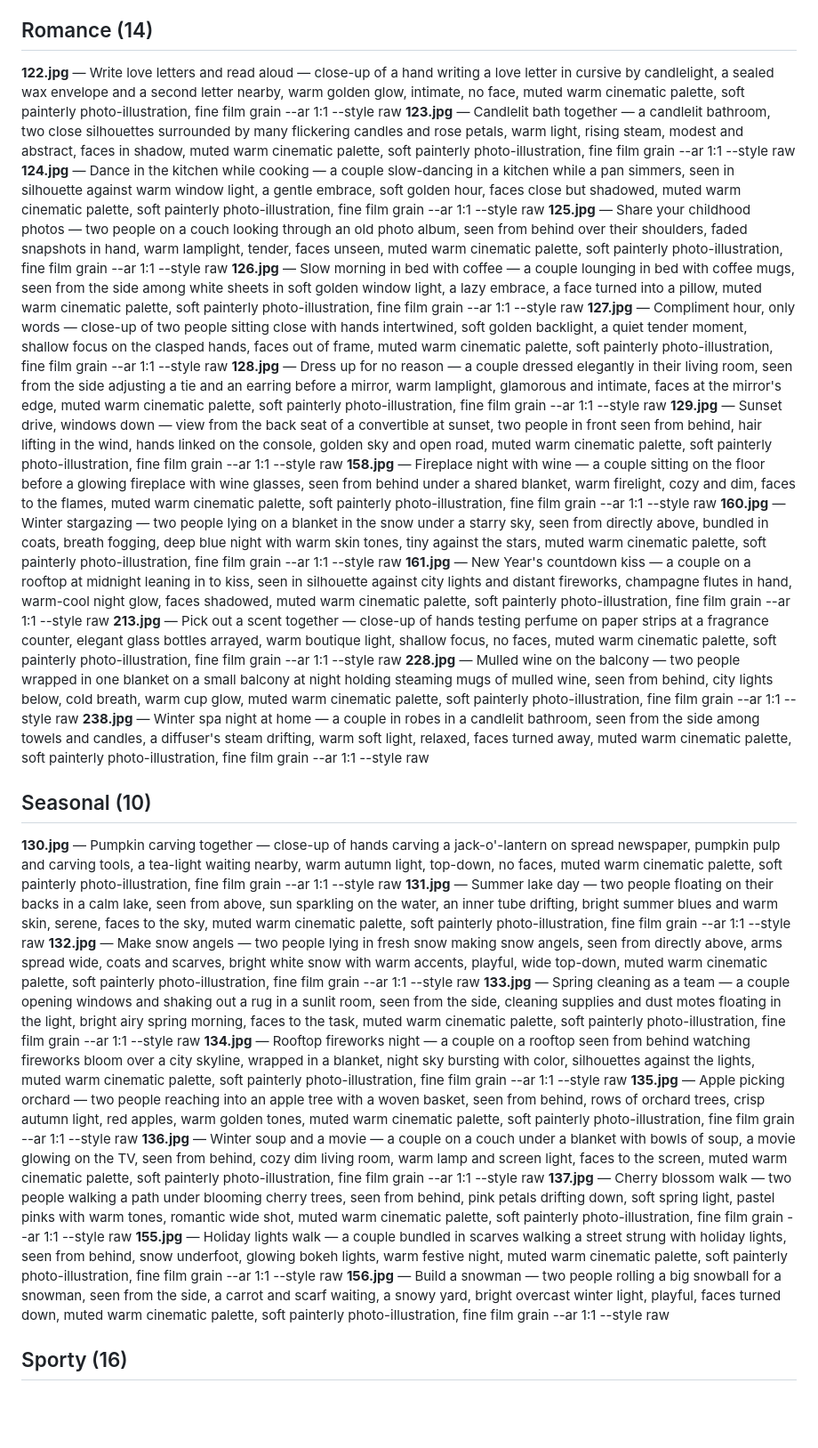
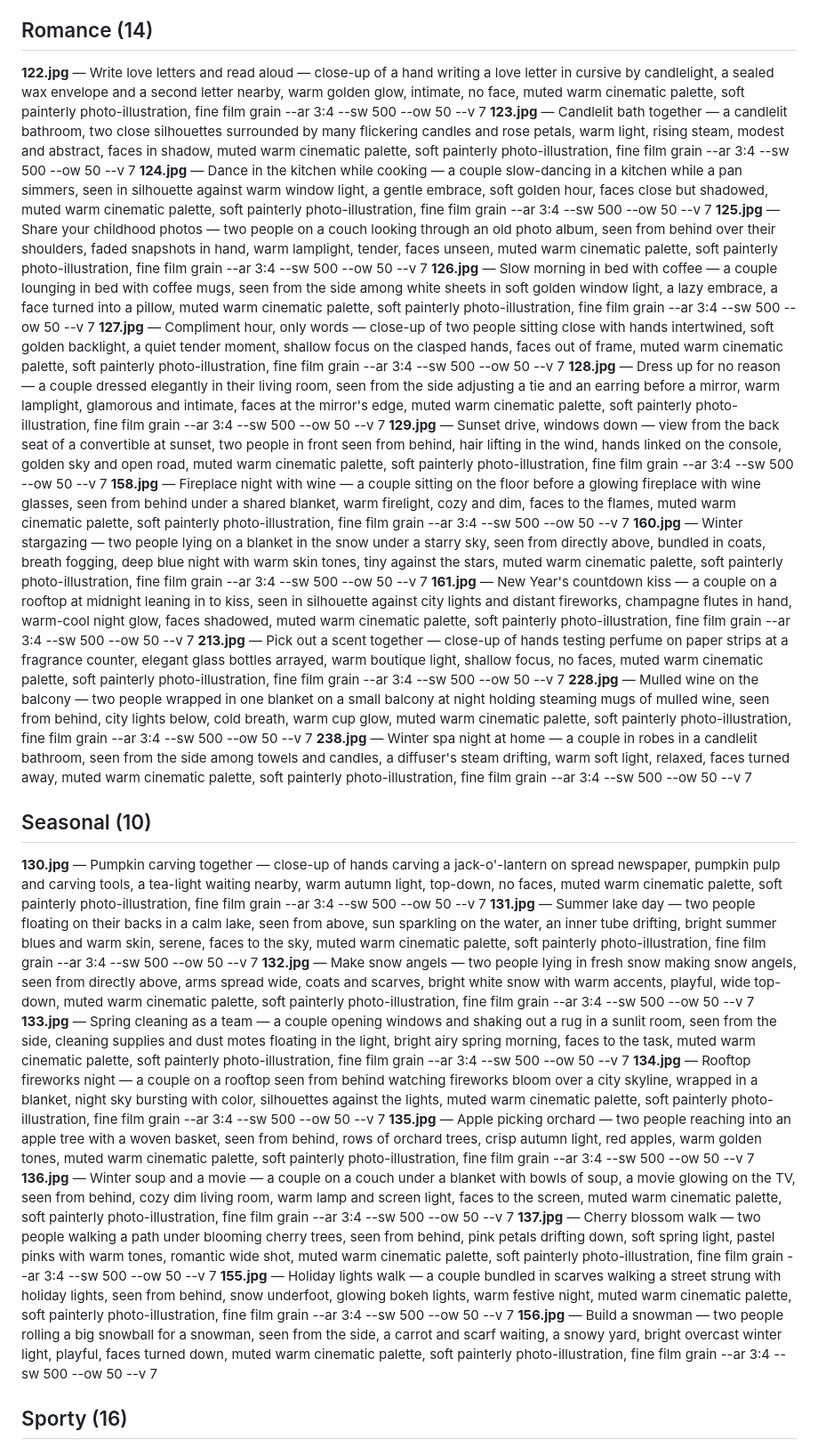
Before and after one commit to darkarchonful/warmth, a Markdown page: docs/CARD_IMAGE_TODO.md, the part around one of its changes. Shown at 89% size. Rendered like a GitHub page; blank space fills up the shorter version.

```diff
--- a/docs/CARD_IMAGE_TODO.md
+++ b/docs/CARD_IMAGE_TODO.md
@@ -72,30 +72,30 @@ Every old prompt was `<5-word scene> + <30 words of identical boilerplate>`, so
 
 ## Romance  (14)
-**122.jpg** — Write love letters and read aloud — close-up of a hand writing a love letter in cursive by candlelight, a sealed wax envelope and a second letter nearby, warm golden glow, intimate, no face, muted warm cinematic palette, soft painterly photo-illustration, fine film grain --ar 1:1 --style raw
-**123.jpg** — Candlelit bath together — a candlelit bathroom, two close silhouettes surrounded by many flickering candles and rose petals, warm light, rising steam, modest and abstract, faces in shadow, muted warm cinematic palette, soft painterly photo-illustration, fine film grain --ar 1:1 --style raw
-**124.jpg** — Dance in the kitchen while cooking — a couple slow-dancing in a kitchen while a pan simmers, seen in silhouette against warm window light, a gentle embrace, soft golden hour, faces close but shadowed, muted warm cinematic palette, soft painterly photo-illustration, fine film grain --ar 1:1 --style raw
-**125.jpg** — Share your childhood photos — two people on a couch looking through an old photo album, seen from behind over their shoulders, faded snapshots in hand, warm lamplight, tender, faces unseen, muted warm cinematic palette, soft painterly photo-illustration, fine film grain --ar 1:1 --style raw
-**126.jpg** — Slow morning in bed with coffee — a couple lounging in bed with coffee mugs, seen from the side among white sheets in soft golden window light, a lazy embrace, a face turned into a pillow, muted warm cinematic palette, soft painterly photo-illustration, fine film grain --ar 1:1 --style raw
-**127.jpg** — Compliment hour, only words — close-up of two people sitting close with hands intertwined, soft golden backlight, a quiet tender moment, shallow focus on the clasped hands, faces out of frame, muted warm cinematic palette, soft painterly photo-illustration, fine film grain --ar 1:1 --style raw
-**128.jpg** — Dress up for no reason — a couple dressed elegantly in their living room, seen from the side adjusting a tie and an earring before a mirror, warm lamplight, glamorous and intimate, faces at the mirror's edge, muted warm cinematic palette, soft painterly photo-illustration, fine film grain --ar 1:1 --style raw
-**129.jpg** — Sunset drive, windows down — view from the back seat of a convertible at sunset, two people in front seen from behind, hair lifting in the wind, hands linked on the console, golden sky and open road, muted warm cinematic palette, soft painterly photo-illustration, fine film grain --ar 1:1 --style raw
-**158.jpg** — Fireplace night with wine — a couple sitting on the floor before a glowing fireplace with wine glasses, seen from behind under a shared blanket, warm firelight, cozy and dim, faces to the flames, muted warm cinematic palette, soft painterly photo-illustration, fine film grain --ar 1:1 --style raw
-**160.jpg** — Winter stargazing — two people lying on a blanket in the snow under a starry sky, seen from directly above, bundled in coats, breath fogging, deep blue night with warm skin tones, tiny against the stars, muted warm cinematic palette, soft painterly photo-illustration, fine film grain --ar 1:1 --style raw
-**161.jpg** — New Year's countdown kiss — a couple on a rooftop at midnight leaning in to kiss, seen in silhouette against city lights and distant fireworks, champagne flutes in hand, warm-cool night glow, faces shadowed, muted warm cinematic palette, soft painterly photo-illustration, fine film grain --ar 1:1 --style raw
-**213.jpg** — Pick out a scent together — close-up of hands testing perfume on paper strips at a fragrance counter, elegant glass bottles arrayed, warm boutique light, shallow focus, no faces, muted warm cinematic palette, soft painterly photo-illustration, fine film grain --ar 1:1 --style raw
-**228.jpg** — Mulled wine on the balcony — two people wrapped in one blanket on a small balcony at night holding steaming mugs of mulled wine, seen from behind, city lights below, cold breath, warm cup glow, muted warm cinematic palette, soft painterly photo-illustration, fine film grain --ar 1:1 --style raw
-**238.jpg** — Winter spa night at home — a couple in robes in a candlelit bathroom, seen from the side among towels and candles, a diffuser's steam drifting, warm soft light, relaxed, faces turned away, muted warm cinematic palette, soft painterly photo-illustration, fine film grain --ar 1:1 --style raw
+**122.jpg** — Write love letters and read aloud — close-up of a hand writing a love letter in cursive by candlelight, a sealed wax envelope and a second letter nearby, warm golden glow, intimate, no face, muted warm cinematic palette, soft painterly photo-illustration, fine film grain --ar 3:4 --sw 500 --ow 50 --v 7
+**123.jpg** — Candlelit bath together — a candlelit bathroom, two close silhouettes surrounded by many flickering candles and rose petals, warm light, rising steam, modest and abstract, faces in shadow, muted warm cinematic palette, soft painterly photo-illustration, fine film grain --ar 3:4 --sw 500 --ow 50 --v 7
+**124.jpg** — Dance in the kitchen while cooking — a couple slow-dancing in a kitchen while a pan simmers, seen in silhouette against warm window light, a gentle embrace, soft golden hour, faces close but shadowed, muted warm cinematic palette, soft painterly photo-illustration, fine film grain --ar 3:4 --sw 500 --ow 50 --v 7
+**125.jpg** — Share your childhood photos — two people on a couch looking through an old photo album, seen from behind over their shoulders, faded snapshots in hand, warm lamplight, tender, faces unseen, muted warm cinematic palette, soft painterly photo-illustration, fine film grain --ar 3:4 --sw 500 --ow 50 --v 7
+**126.jpg** — Slow morning in bed with coffee — a couple lounging in bed with coffee mugs, seen from the side among white sheets in soft golden window light, a lazy embrace, a face turned into a pillow, muted warm cinematic palette, soft painterly photo-illustration, fine film grain --ar 3:4 --sw 500 --ow 50 --v 7
+**127.jpg** — Compliment hour, only words — close-up of two people sitting close with hands intertwined, soft golden backlight, a quiet tender moment, shallow focus on the clasped hands, faces out of frame, muted warm cinematic palette, soft painterly photo-illustration, fine film grain --ar 3:4 --sw 500 --ow 50 --v 7
+**128.jpg** — Dress up for no reason — a couple dressed elegantly in their living room, seen from the side adjusting a tie and an earring before a mirror, warm lamplight, glamorous and intimate, faces at the mirror's edge, muted warm cinematic palette, soft painterly photo-illustration, fine film grain --ar 3:4 --sw 500 --ow 50 --v 7
+**129.jpg** — Sunset drive, windows down — view from the back seat of a convertible at sunset, two people in front seen from behind, hair lifting in the wind, hands linked on the console, golden sky and open road, muted warm cinematic palette, soft painterly photo-illustration, fine film grain --ar 3:4 --sw 500 --ow 50 --v 7
+**158.jpg** — Fireplace night with wine — a couple sitting on the floor before a glowing fireplace with wine glasses, seen from behind under a shared blanket, warm firelight, cozy and dim, faces to the flames, muted warm cinematic palette, soft painterly photo-illustration, fine film grain --ar 3:4 --sw 500 --ow 50 --v 7
+**160.jpg** — Winter stargazing — two people lying on a blanket in the snow under a starry sky, seen from directly above, bundled in coats, breath fogging, deep blue night with warm skin tones, tiny against the stars, muted warm cinematic palette, soft painterly photo-illustration, fine film grain --ar 3:4 --sw 500 --ow 50 --v 7
+**161.jpg** — New Year's countdown kiss — a couple on a rooftop at midnight leaning in to kiss, seen in silhouette against city lights and distant fireworks, champagne flutes in hand, warm-cool night glow, faces shadowed, muted warm cinematic palette, soft painterly photo-illustration, fine film grain --ar 3:4 --sw 500 --ow 50 --v 7
+**213.jpg** — Pick out a scent together — close-up of hands testing perfume on paper strips at a fragrance counter, elegant glass bottles arrayed, warm boutique light, shallow focus, no faces, muted warm cinematic palette, soft painterly photo-illustration, fine film grain --ar 3:4 --sw 500 --ow 50 --v 7
+**228.jpg** — Mulled wine on the balcony — two people wrapped in one blanket on a small balcony at night holding steaming mugs of mulled wine, seen from behind, city lights below, cold breath, warm cup glow, muted warm cinematic palette, soft painterly photo-illustration, fine film grain --ar 3:4 --sw 500 --ow 50 --v 7
+**238.jpg** — Winter spa night at home — a couple in robes in a candlelit bathroom, seen from the side among towels and candles, a diffuser's steam drifting, warm soft light, relaxed, faces turned away, muted warm cinematic palette, soft painterly photo-illustration, fine film grain --ar 3:4 --sw 500 --ow 50 --v 7
 
 ## Seasonal  (10)
-**130.jpg** — Pumpkin carving together — close-up of hands carving a jack-o'-lantern on spread newspaper, pumpkin pulp and carving tools, a tea-light waiting nearby, warm autumn light, top-down, no faces, muted warm cinematic palette, soft painterly photo-illustration, fine film grain --ar 1:1 --style raw
-**131.jpg** — Summer lake day — two people floating on their backs in a calm lake, seen from above, sun sparkling on the water, an inner tube drifting, bright summer blues and warm skin, serene, faces to the sky, muted warm cinematic palette, soft painterly photo-illustration, fine film grain --ar 1:1 --style raw
-**132.jpg** — Make snow angels — two people lying in fresh snow making snow angels, seen from directly above, arms spread wide, coats and scarves, bright white snow with warm accents, playful, wide top-down, muted warm cinematic palette, soft painterly photo-illustration, fine film grain --ar 1:1 --style raw
-**133.jpg** — Spring cleaning as a team — a couple opening windows and shaking out a rug in a sunlit room, seen from the side, cleaning supplies and dust motes floating in the light, bright airy spring morning, faces to the task, muted warm cinematic palette, soft painterly photo-illustration, fine film grain --ar 1:1 --style raw
-**134.jpg** — Rooftop fireworks night — a couple on a rooftop seen from behind watching fireworks bloom over a city skyline, wrapped in a blanket, night sky bursting with color, silhouettes against the lights, muted warm cinematic palette, soft painterly photo-illustration, fine film grain --ar 1:1 --style raw
-**135.jpg** — Apple picking orchard — two people reaching into an apple tree with a woven basket, seen from behind, rows of orchard trees, crisp autumn light, red apples, warm golden tones, muted warm cinematic palette, soft painterly photo-illustration, fine film grain --ar 1:1 --style raw
-**136.jpg** — Winter soup and a movie — a couple on a couch under a blanket with bowls of soup, a movie glowing on the TV, seen from behind, cozy dim living room, warm lamp and screen light, faces to the screen, muted warm cinematic palette, soft painterly photo-illustration, fine film grain --ar 1:1 --style raw
-**137.jpg** — Cherry blossom walk — two people walking a path under blooming cherry trees, seen from behind, pink petals drifting down, soft spring light, pastel pinks with warm tones, romantic wide shot, muted warm cinematic palette, soft painterly photo-illustration, fine film grain --ar 1:1 --style raw
-**155.jpg** — Holiday lights walk — a couple bundled in scarves walking a street strung with holiday lights, seen from behind, snow underfoot, glowing bokeh lights, warm festive night, muted warm cinematic palette, soft painterly photo-illustration, fine film grain --ar 1:1 --style raw
-**156.jpg** — Build a snowman — two people rolling a big snowball for a snowman, seen from the side, a carrot and scarf waiting, a snowy yard, bright overcast winter light, playful, faces turned down, muted warm cinematic palette, soft painterly photo-illustration, fine film grain --ar 1:1 --style raw
+**130.jpg** — Pumpkin carving together — close-up of hands carving a jack-o'-lantern on spread newspaper, pumpkin pulp and carving tools, a tea-light waiting nearby, warm autumn light, top-down, no faces, muted warm cinematic palette, soft painterly photo-illustration, fine film grain --ar 3:4 --sw 500 --ow 50 --v 7
+**131.jpg** — Summer lake day — two people floating on their backs in a calm lake, seen from above, sun sparkling on the water, an inner tube drifting, bright summer blues and warm skin, serene, faces to the sky, muted warm cinematic palette, soft painterly photo-illustration, fine film grain --ar 3:4 --sw 500 --ow 50 --v 7
+**132.jpg** — Make snow angels — two people lying in fresh snow making snow angels, seen from directly above, arms spread wide, coats and scarves, bright white snow with warm accents, playful, wide top-down, muted warm cinematic palette, soft painterly photo-illustration, fine film grain --ar 3:4 --sw 500 --ow 50 --v 7
+**133.jpg** — Spring cleaning as a team — a couple opening windows and shaking out a rug in a sunlit room, seen from the side, cleaning supplies and dust motes floating in the light, bright airy spring morning, faces to the task, muted warm cinematic palette, soft painterly photo-illustration, fine film grain --ar 3:4 --sw 500 --ow 50 --v 7
+**134.jpg** — Rooftop fireworks night — a couple on a rooftop seen from behind watching fireworks bloom over a city skyline, wrapped in a blanket, night sky bursting with color, silhouettes against the lights, muted warm cinematic palette, soft painterly photo-illustration, fine film grain --ar 3:4 --sw 500 --ow 50 --v 7
+**135.jpg** — Apple picking orchard — two people reaching into an apple tree with a woven basket, seen from behind, rows of orchard trees, crisp autumn light, red apples, warm golden tones, muted warm cinematic palette, soft painterly photo-illustration, fine film grain --ar 3:4 --sw 500 --ow 50 --v 7
+**136.jpg** — Winter soup and a movie — a couple on a couch under a blanket with bowls of soup, a movie glowing on the TV, seen from behind, cozy dim living room, warm lamp and screen light, faces to the screen, muted warm cinematic palette, soft painterly photo-illustration, fine film grain --ar 3:4 --sw 500 --ow 50 --v 7
+**137.jpg** — Cherry blossom walk — two people walking a path under blooming cherry trees, seen from behind, pink petals drifting down, soft spring light, pastel pinks with warm tones, romantic wide shot, muted warm cinematic palette, soft painterly photo-illustration, fine film grain --ar 3:4 --sw 500 --ow 50 --v 7
+**155.jpg** — Holiday lights walk — a couple bundled in scarves walking a street strung with holiday lights, seen from behind, snow underfoot, glowing bokeh lights, warm festive night, muted warm cinematic palette, soft painterly photo-illustration, fine film grain --ar 3:4 --sw 500 --ow 50 --v 7
+**156.jpg** — Build a snowman — two people rolling a big snowball for a snowman, seen from the side, a carrot and scarf waiting, a snowy yard, bright overcast winter light, playful, faces turned down, muted warm cinematic palette, soft painterly photo-illustration, fine film grain --ar 3:4 --sw 500 --ow 50 --v 7
 
 ## Sporty  (16)
```
Also changed, not shown: other parts of docs/CARD_IMAGE_TODO.md (+85 -85 lines).
